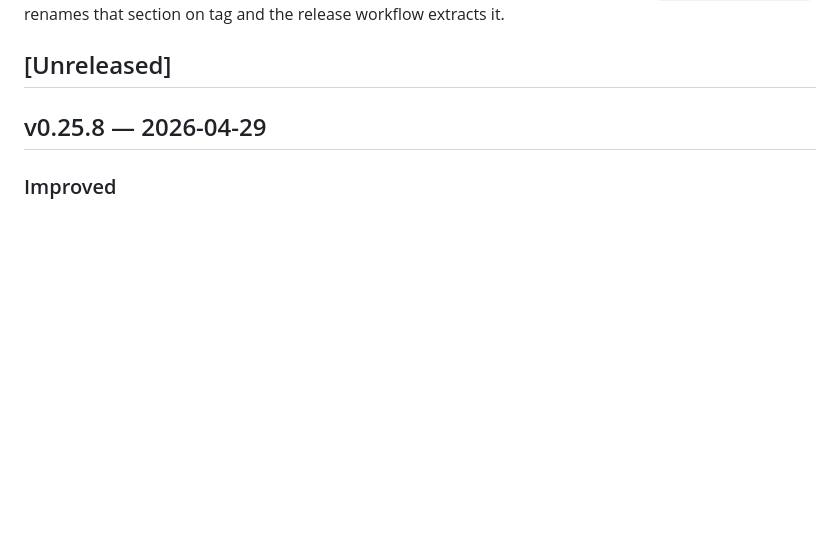
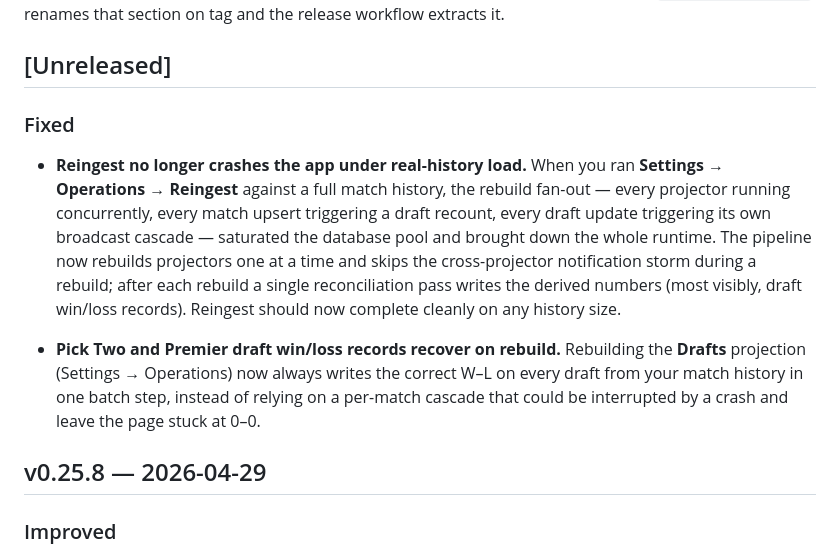
Before and after one commit to ShawnMcCool/scry-2, a Markdown page: CHANGELOG.md, the part around the change. GitHub-like rendering; blank space fills up the shorter version.

Commit message:
docs(changelog): note safe-rebuild fixes for v0.25.9

```diff
--- a/CHANGELOG.md
+++ b/CHANGELOG.md
@@ -10,6 +10,27 @@ new entries under the Unreleased heading as you work; `scripts/tag-release`
 renames that section on tag and the release workflow extracts it.
 
 ## [Unreleased]
+
+### Fixed
+
+- **Reingest no longer crashes the app under real-history load.** When
+  you ran **Settings → Operations → Reingest** against a full match
+  history, the rebuild fan-out — every projector running concurrently,
+  every match upsert triggering a draft recount, every draft update
+  triggering its own broadcast cascade — saturated the database pool
+  and brought down the whole runtime. The pipeline now rebuilds
+  projectors one at a time and skips the cross-projector
+  notification storm during a rebuild; after each rebuild a single
+  reconciliation pass writes the derived numbers (most visibly,
+  draft win/loss records). Reingest should now complete cleanly on
+  any history size.
+
+- **Pick Two and Premier draft win/loss records recover on rebuild.**
+  Rebuilding the **Drafts** projection (Settings → Operations) now
+  always writes the correct W–L on every draft from your match
+  history in one batch step, instead of relying on a per-match
+  cascade that could be interrupted by a crash and leave the page
+  stuck at 0–0.
 
 ## v0.25.8 — 2026-04-29
 
```
